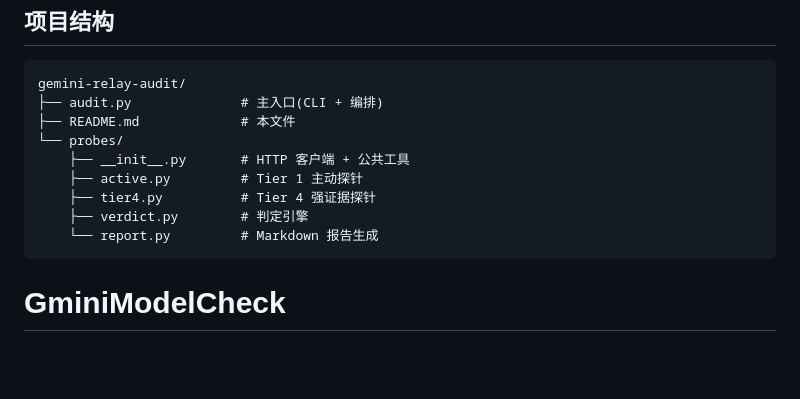
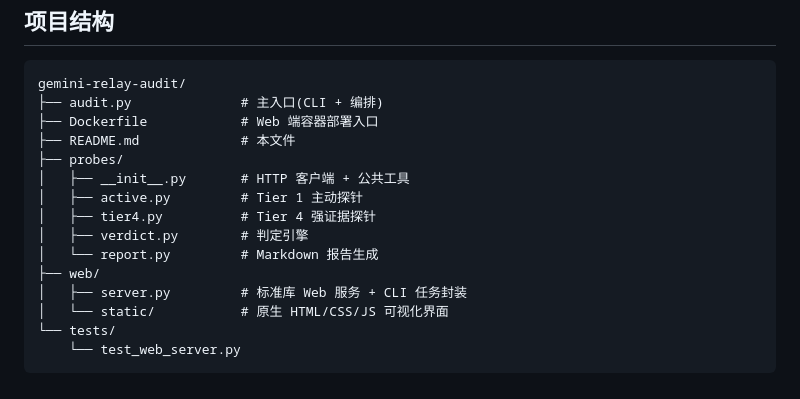
Before and after one commit to zcako/GminiModelCheck, a Markdown page: README.md, the part around one of its changes. Rendered like a GitHub page; blank space fills up the shorter version.

````diff
--- a/README.md
+++ b/README.md
@@ -172,12 +218,17 @@ A: 增加 `--timeout 180` 或检查网络连接。
 ```
 gemini-relay-audit/
 ├── audit.py              # 主入口(CLI + 编排)
+├── Dockerfile            # Web 端容器部署入口
 ├── README.md             # 本文件
-└── probes/
-    ├── __init__.py       # HTTP 客户端 + 公共工具
-    ├── active.py         # Tier 1 主动探针
-    ├── tier4.py          # Tier 4 强证据探针
-    ├── verdict.py        # 判定引擎
-    └── report.py         # Markdown 报告生成
+├── probes/
+│   ├── __init__.py       # HTTP 客户端 + 公共工具
+│   ├── active.py         # Tier 1 主动探针
+│   ├── tier4.py          # Tier 4 强证据探针
+│   ├── verdict.py        # 判定引擎
+│   └── report.py         # Markdown 报告生成
+├── web/
+│   ├── server.py         # 标准库 Web 服务 + CLI 任务封装
+│   └── static/           # 原生 HTML/CSS/JS 可视化界面
+└── tests/
+    └── test_web_server.py
 ```
-# GminiModelCheck
````
Also changed, not shown: other parts of README.md (+46 -0 lines).
